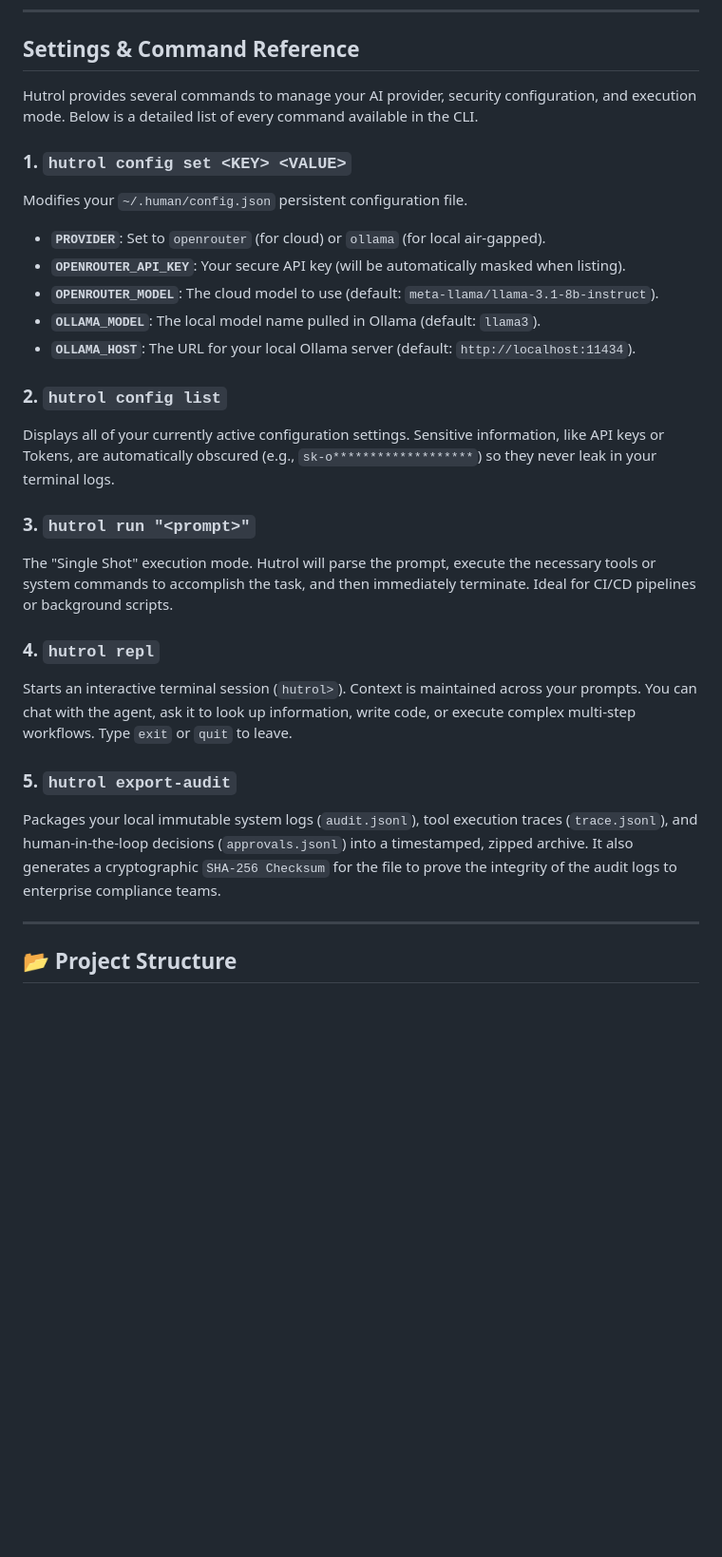
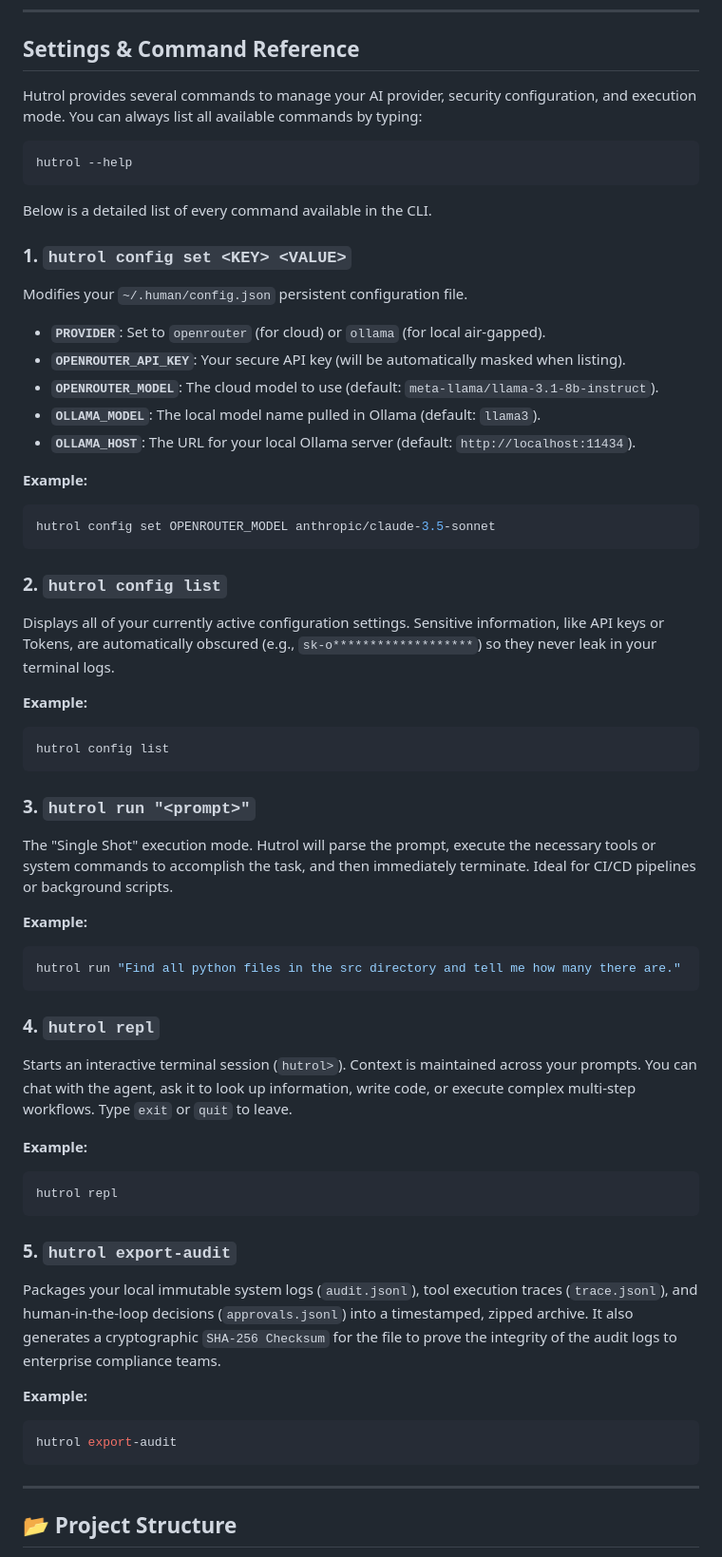
Before and after one commit to ahmad-beyond-limits/Hutrol, a Markdown page: README.md, the part around the change. Shown at 95% size. GitHub-like rendering; blank space fills up the shorter version.

Commit message:
Update README with command examples and help command

````diff
--- a/README.md
+++ b/README.md
@@ -128,7 +128,12 @@ uv run hutrol export-audit
 
 ## Settings & Command Reference
 
-Hutrol provides several commands to manage your AI provider, security configuration, and execution mode. Below is a detailed list of every command available in the CLI.
+Hutrol provides several commands to manage your AI provider, security configuration, and execution mode. You can always list all available commands by typing:
+```bash
+hutrol --help
+```
+
+Below is a detailed list of every command available in the CLI.
 
 ### 1. `hutrol config set <KEY> <VALUE>`
 Modifies your `~/.human/config.json` persistent configuration file.
@@ -138,17 +143,42 @@ Modifies your `~/.human/config.json` persistent configuration file.
 * **`OLLAMA_MODEL`**: The local model name pulled in Ollama (default: `llama3`).
 * **`OLLAMA_HOST`**: The URL for your local Ollama server (default: `http://localhost:11434`).
 
+**Example:**
+```bash
+hutrol config set OPENROUTER_MODEL anthropic/claude-3.5-sonnet
+```
+
 ### 2. `hutrol config list`
 Displays all of your currently active configuration settings. Sensitive information, like API keys or Tokens, are automatically obscured (e.g., `sk-o*******************`) so they never leak in your terminal logs.
+
+**Example:**
+```bash
+hutrol config list
+```
 
 ### 3. `hutrol run "<prompt>"`
 The "Single Shot" execution mode. Hutrol will parse the prompt, execute the necessary tools or system commands to accomplish the task, and then immediately terminate. Ideal for CI/CD pipelines or background scripts.
 
+**Example:**
+```bash
+hutrol run "Find all python files in the src directory and tell me how many there are."
+```
+
 ### 4. `hutrol repl`
 Starts an interactive terminal session (`hutrol>`). Context is maintained across your prompts. You can chat with the agent, ask it to look up information, write code, or execute complex multi-step workflows. Type `exit` or `quit` to leave.
 
+**Example:**
+```bash
+hutrol repl
+```
+
 ### 5. `hutrol export-audit`
 Packages your local immutable system logs (`audit.jsonl`), tool execution traces (`trace.jsonl`), and human-in-the-loop decisions (`approvals.jsonl`) into a timestamped, zipped archive. It also generates a cryptographic `SHA-256 Checksum` for the file to prove the integrity of the audit logs to enterprise compliance teams.
+
+**Example:**
+```bash
+hutrol export-audit
+```
 
 ---
 
````
